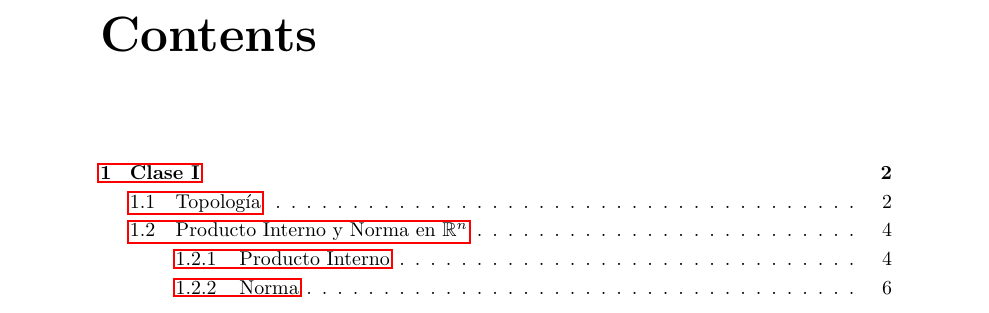
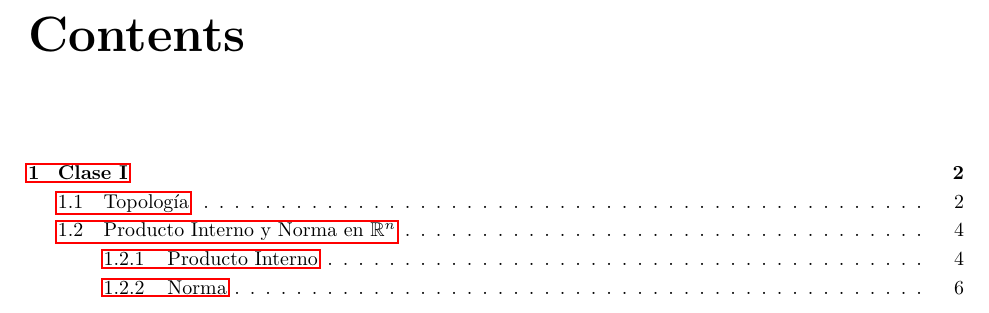
Before and after one commit to asdcainicela/msc-imca-notes, a LaTeX book (First Semester/Analysis/main.tex): part of page 1 of 9, cut so that both start at the same text. Compiled offline with pdfLaTeX.

Commit message:
Add geometry

```diff
--- a/First Semester/Analysis/main.tex
+++ b/First Semester/Analysis/main.tex
@@ -1,5 +1,5 @@
 \documentclass[oneside]{book}
-
+\usepackage[left=1 in, right=1 in]{geometry}
 \usepackage{amsmath, amsthm, amssymb, amsfonts}
 \usepackage{ dsfont } % Usar \mathds{O}
 \usepackage{thmtools}
```
Also changed, not shown: First Semester/Analysis/main.tex (2 more changed lines).
